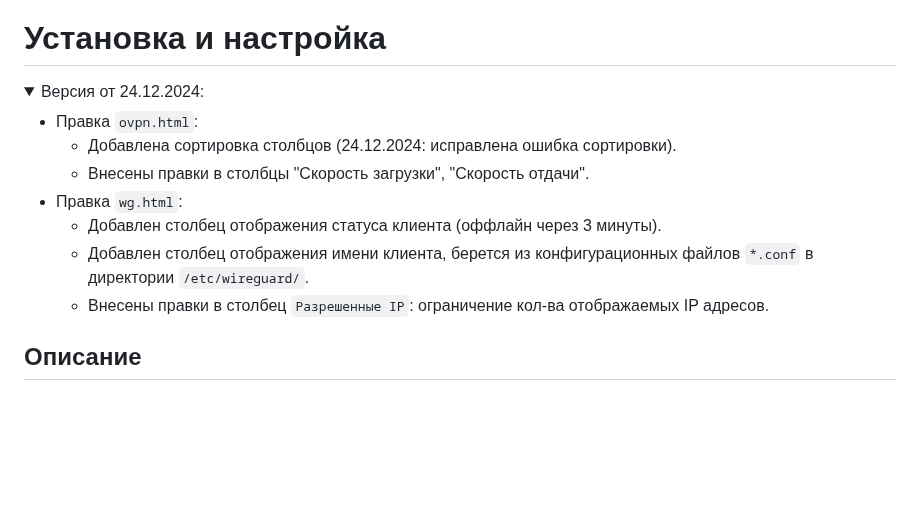
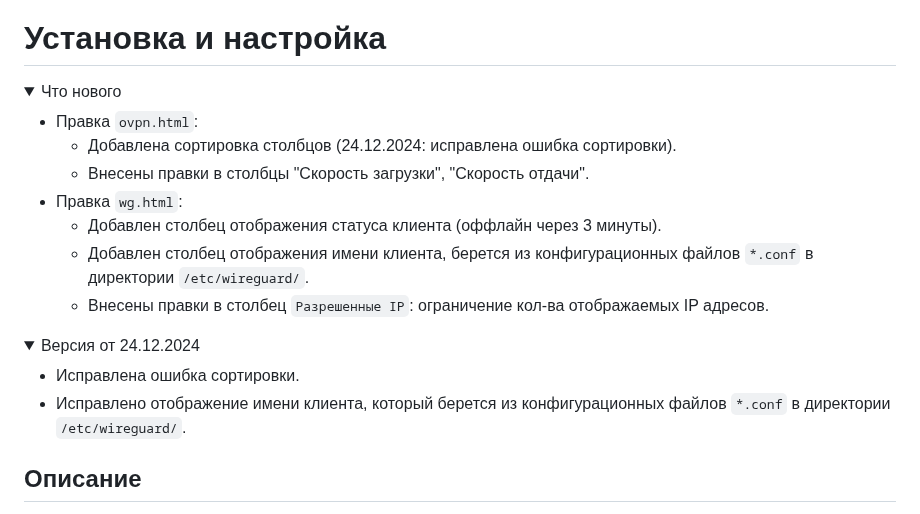
Before and after one commit to TheMurmabis/StatusOpenVPN, a Markdown page: README.md, the part around the change. GitHub-like rendering; folded sections open; blank space fills up the shorter version.

```diff
--- a/README.md
+++ b/README.md
@@ -17,7 +17,7 @@
 # Установка и настройка
 
 <details>
-  <summary>Версия от 24.12.2024: </summary>
+  <summary>Что нового</summary>
 
    - Правка `ovpn.html`:
      + Добавлена сортировка столбцов (24.12.2024: исправлена ошибка сортировки).
@@ -26,6 +26,13 @@
      + Добавлен столбец отображения статуса клиента (оффлайн через 3 минуты).
      + Добавлен столбец отображения имени клиента, берется из конфигурационных файлов `*.conf` в директории `/etc/wireguard/`.
      + Внесены правки в столбец `Разрешенные IP`: ограничение кол-ва отображаемых IP адресов.
+
+</details>
+<details>
+  <summary>Версия от 24.12.2024</summary>
+
+   - Исправлена ошибка сортировки.
+   - Исправлено отображение имени клиента, который берется из конфигурационных файлов `*.conf` в директории `/etc/wireguard/`.
 
 </details>
 
```
